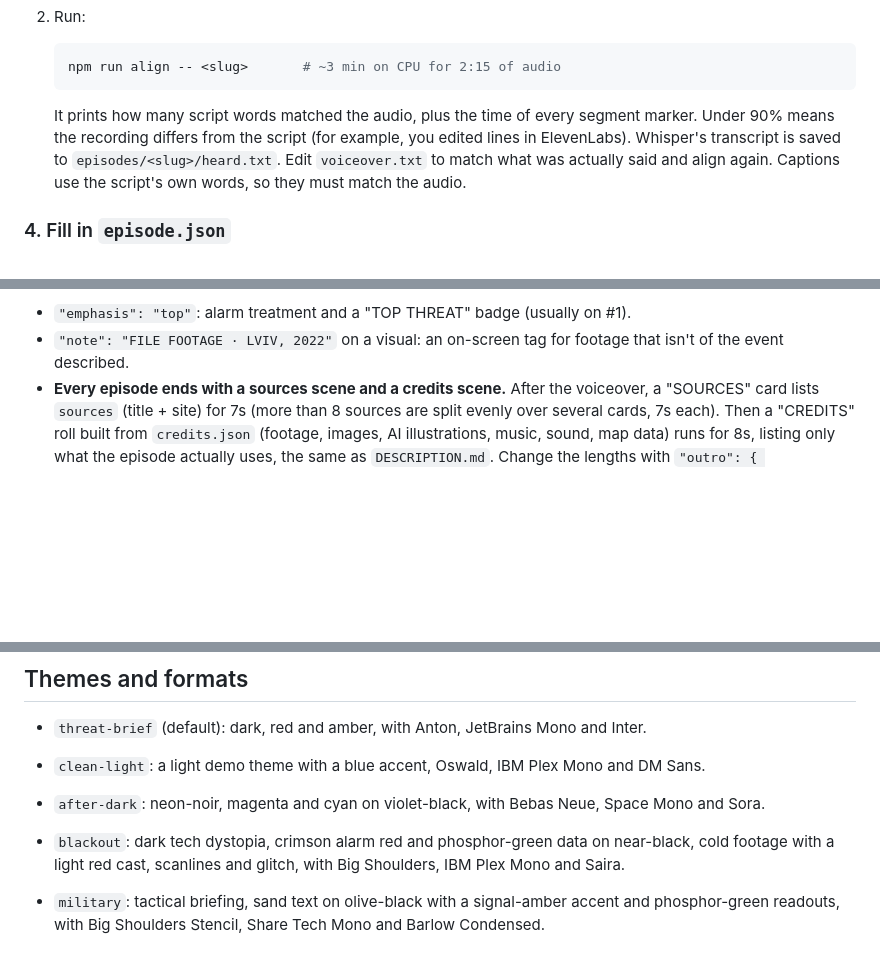
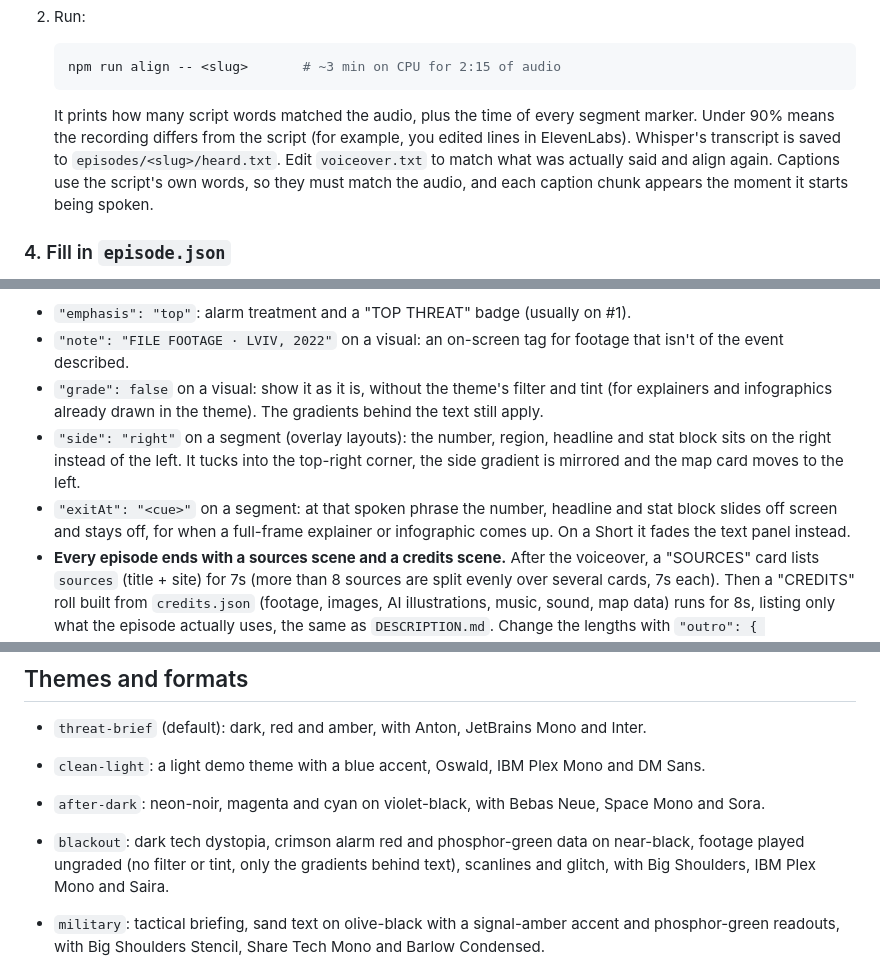
Before and after one commit to infocyde/AgenticVideoPipelineHumanInTheLoop01, a Markdown page: README.md, 3 parts joined by grey strips. Rendered like a GitHub page; blank space fills up the shorter version.

````diff
--- a/README.md
+++ b/README.md
@@ -209,7 +210,7 @@ voice:
    npm run align -- <slug>       # ~3 min on CPU for 2:15 of audio
    ```
 
-   It prints how many script words matched the audio, plus the time of every segment marker. Under 90% means the recording differs from the script (for example, you edited lines in ElevenLabs). Whisper's transcript is saved to `episodes/<slug>/heard.txt`. Edit `voiceover.txt` to match what was actually said and align again. Captions use the script's own words, so they must match the audio.
+   It prints how many script words matched the audio, plus the time of every segment marker. Under 90% means the recording differs from the script (for example, you edited lines in ElevenLabs). Whisper's transcript is saved to `episodes/<slug>/heard.txt`. Edit `voiceover.txt` to match what was actually said and align again. Captions use the script's own words, so they must match the audio, and each caption chunk appears the moment it starts being spoken.
 
 ### 4. Fill in `episode.json`
 
@@ -241,6 +242,9 @@ Optional extras:
 
 - `"emphasis": "top"`: alarm treatment and a "TOP THREAT" badge (usually on #1).
 - `"note": "FILE FOOTAGE · LVIV, 2022"` on a visual: an on-screen tag for footage that isn't of the event described.
+- `"grade": false` on a visual: show it as it is, without the theme's filter and tint (for explainers and infographics already drawn in the theme). The gradients behind the text still apply.
+- `"side": "right"` on a segment (overlay layouts): the number, region, headline and stat block sits on the right instead of the left. It tucks into the top-right corner, the side gradient is mirrored and the map card moves to the left.
+- `"exitAt": "<cue>"` on a segment: at that spoken phrase the number, headline and stat block slides off screen and stays off, for when a full-frame explainer or infographic comes up. On a Short it fades the text panel instead.
 - **Every episode ends with a sources scene and a credits scene.** After the voiceover, a "SOURCES" card lists `sources` (title + site) for 7s (more than 8 sources are split evenly over several cards, 7s each). Then a "CREDITS" roll built from `credits.json` (footage, images, AI illustrations, music, sound, map data) runs for 8s, listing only what the episode actually uses, the same as `DESCRIPTION.md`. Change the lengths with `"outro": { "sourcesCard": { "seconds": 7 }, "creditsCard": { "seconds": 8 } }`, or turn one off with `false`. `check` fails an episode with no `sources` while its sources card is on.
 - `"outro": { "endScreen": { "seconds": 12 } }`: a branded hold frame after the voiceover (and after the sources card, if any), with empty slots for YouTube's end-screen elements.
 - `"thumbnail": { "big": "10", "title": "FLASH\nPOINTS", "visual": "gulf_navy" }`
@@ -415,7 +432,7 @@ It stops only processes whose executable lives in this repo, plus node processes
 - `threat-brief` (default): dark, red and amber, with Anton, JetBrains Mono and Inter.
 - `clean-light`: a light demo theme with a blue accent, Oswald, IBM Plex Mono and DM Sans.
 - `after-dark`: neon-noir, magenta and cyan on violet-black, with Bebas Neue, Space Mono and Sora.
-- `blackout`: dark tech dystopia, crimson alarm red and phosphor-green data on near-black, cold footage with a light red cast, scanlines and glitch, with Big Shoulders, IBM Plex Mono and Saira.
+- `blackout`: dark tech dystopia, crimson alarm red and phosphor-green data on near-black, footage played ungraded (no filter or tint, only the gradients behind text), scanlines and glitch, with Big Shoulders, IBM Plex Mono and Saira.
 - `military`: tactical briefing, sand text on olive-black with a signal-amber accent and phosphor-green readouts, with Big Shoulders Stencil, Share Tech Mono and Barlow Condensed.
 - `military-comparisons`: weapons-system spec briefing in the **split layout**. Footage plays in a bracketed frame on the left; the number, headline and stats sit on the right, and the stats build into a spec sheet that stays up (5 rows a panel, then panel 2, 3). The map card shows briefly over the footage and slides off to the left. Cool white on gunmetal, HUD-cyan readouts, signal-orange accent, with Teko, IBM Plex Mono and Saira Condensed.
 - `erotic`: a boudoir-editorial comparison sheet in the same **split layout** as `military-comparisons`. Blush cream on wine-black, lipstick-crimson accent, champagne-gold readouts, a warm low-key b-roll grade and soft grain with no scanlines. Fonts are Playfair Display, Josefin Sans and Jost. Default labels: AFTER HOURS ticker, TOP PICK, PROFILE panels. The mood comes from color and type only. The theme has no imagery of its own, and b-roll still has to pass YouTube's rules and the license gate.
````
Also changed, not shown: other parts of README.md (+19 -3 lines).
